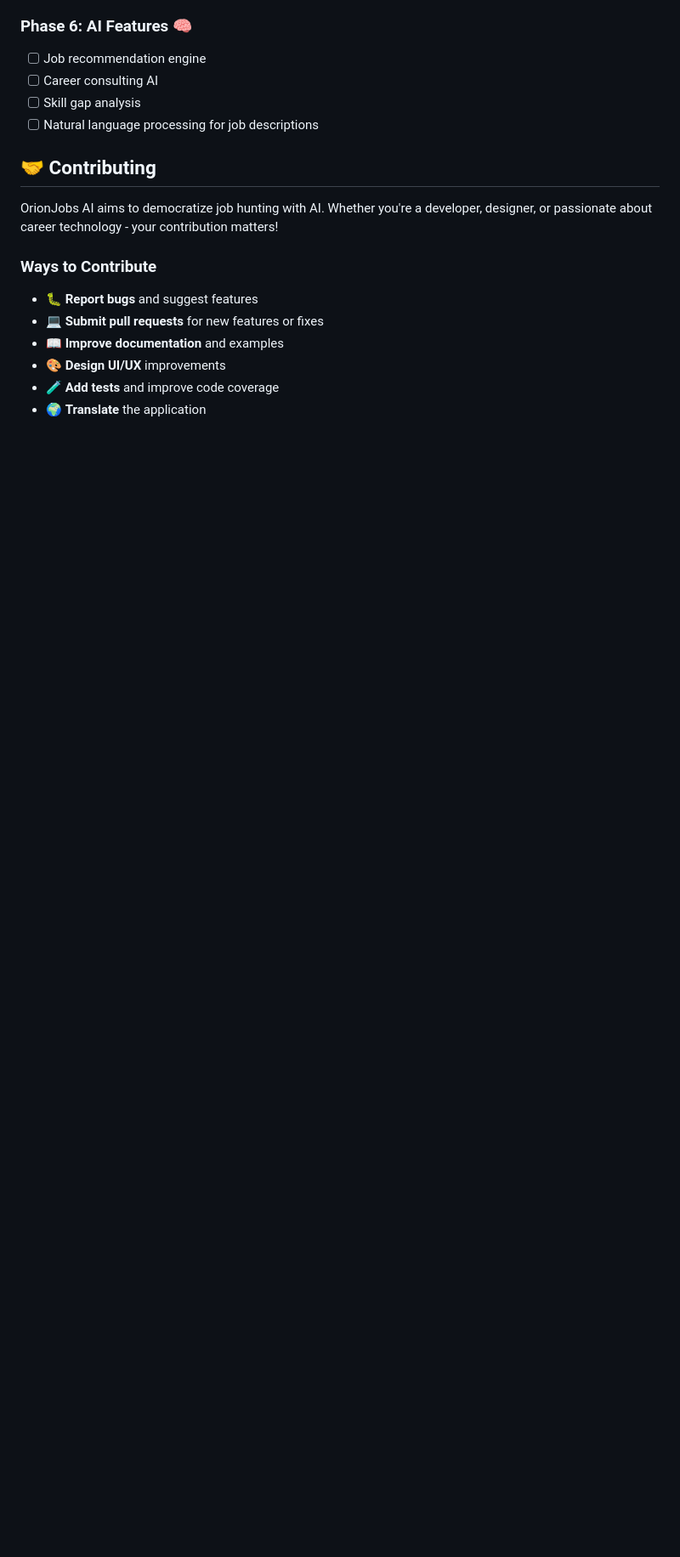
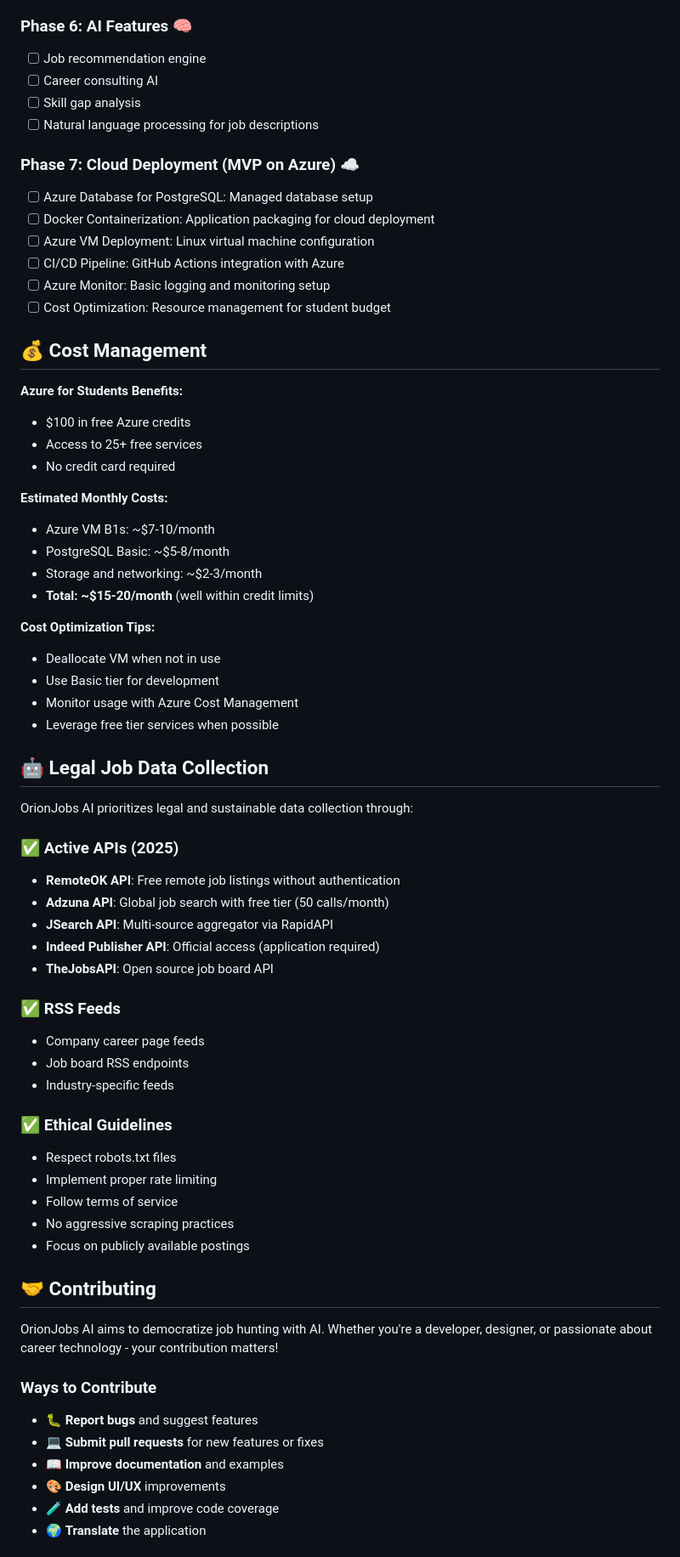
Before and after one commit to GuiDev-01/orion-jobs-ai, a Markdown page: README.md, the part around one of its changes. Shown at 85% size. Rendered like a GitHub page; blank space fills up the shorter version.

```diff
--- a/README.md
+++ b/README.md
@@ -194,6 +193,56 @@ OrionJobs AI prioritizes legal and sustainable data collection through:
 - [ ] Skill gap analysis
 - [ ] Natural language processing for job descriptions
 
+### Phase 7: Cloud Deployment (MVP on Azure) ☁️
+- [ ] Azure Database for PostgreSQL: Managed database setup
+- [ ] Docker Containerization: Application packaging for cloud deployment
+- [ ] Azure VM Deployment: Linux virtual machine configuration
+- [ ] CI/CD Pipeline: GitHub Actions integration with Azure
+- [ ] Azure Monitor: Basic logging and monitoring setup
+- [ ] Cost Optimization: Resource management for student budget
+
+## 💰 Cost Management
+
+**Azure for Students Benefits:**
+- $100 in free Azure credits
+- Access to 25+ free services
+- No credit card required
+
+**Estimated Monthly Costs:**
+- Azure VM B1s: ~$7-10/month
+- PostgreSQL Basic: ~$5-8/month
+- Storage and networking: ~$2-3/month
+- **Total: ~$15-20/month** (well within credit limits)
+
+**Cost Optimization Tips:**
+- Deallocate VM when not in use
+- Use Basic tier for development
+- Monitor usage with Azure Cost Management
+- Leverage free tier services when possible
+
+## 🤖 Legal Job Data Collection
+
+OrionJobs AI prioritizes legal and sustainable data collection through:
+
+### ✅ Active APIs (2025)
+- **RemoteOK API**: Free remote job listings without authentication
+- **Adzuna API**: Global job search with free tier (50 calls/month)
+- **JSearch API**: Multi-source aggregator via RapidAPI
+- **Indeed Publisher API**: Official access (application required)
+- **TheJobsAPI**: Open source job board API
+
+### ✅ RSS Feeds
+- Company career page feeds
+- Job board RSS endpoints
+- Industry-specific feeds
+
+### ✅ Ethical Guidelines
+- Respect robots.txt files
+- Implement proper rate limiting
+- Follow terms of service
+- No aggressive scraping practices
+- Focus on publicly available postings
+
 ## 🤝 Contributing
 
 OrionJobs AI aims to democratize job hunting with AI. Whether you're a developer, designer, or passionate about career technology - your contribution matters!
```
Also changed, not shown: other parts of README.md (+65 -82 lines).
